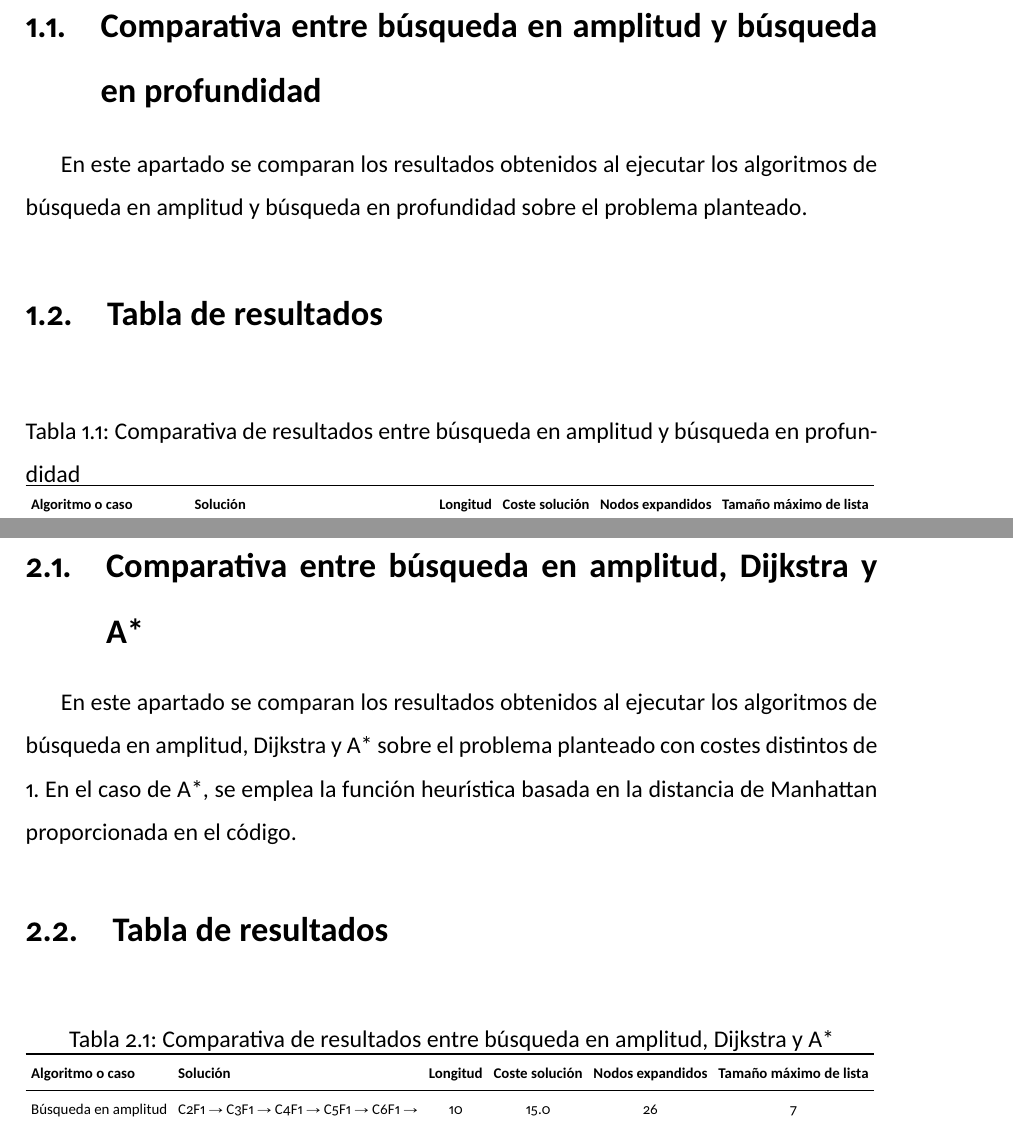
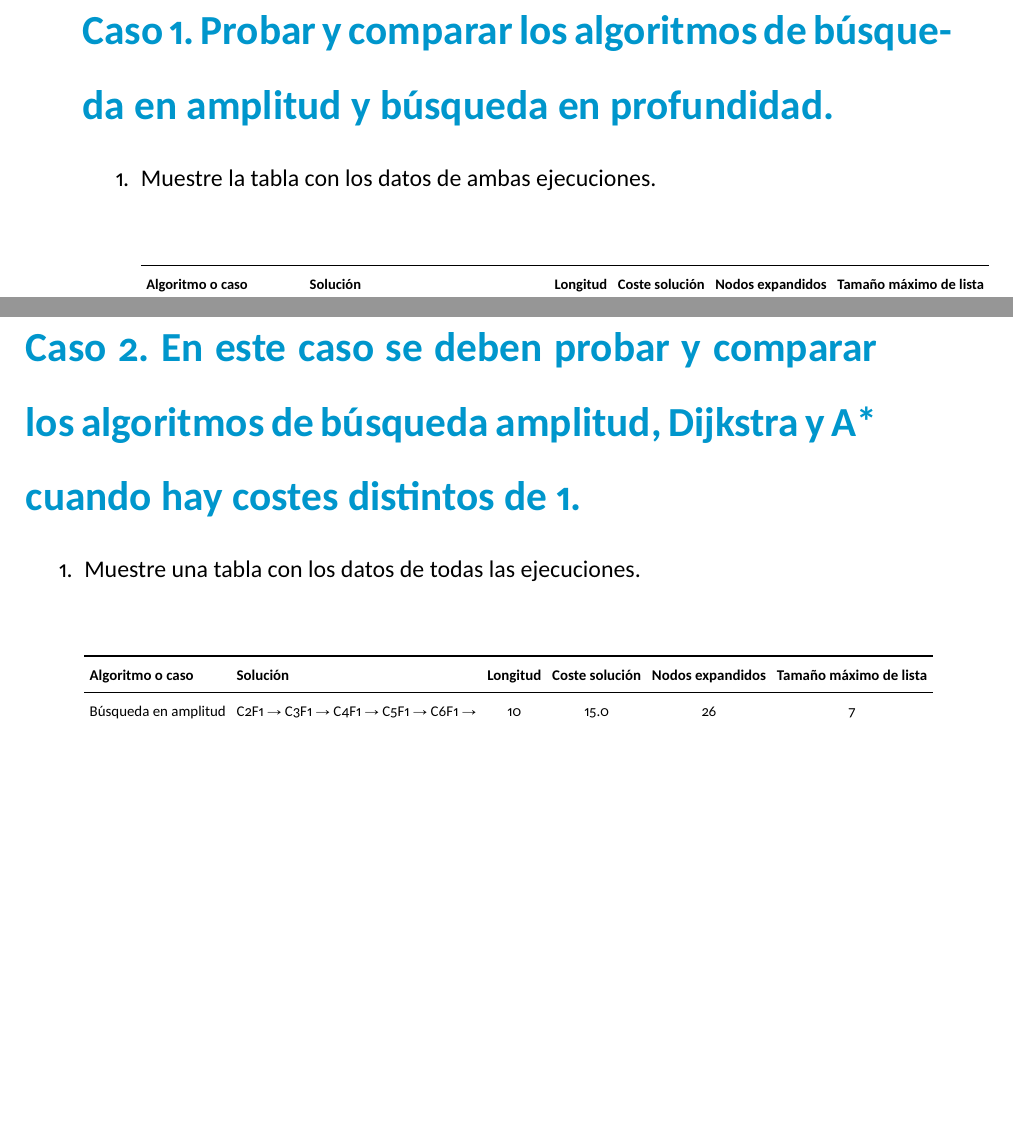
Before and after one commit to jgallego9/unir-ia-rpa, a LaTeX book (act1-rpa/doc/act1-rpa.tex): two parts of pages 2 and 4 of 12 before the commit and two parts of pages 2 and 3 of 9 after it, joined at a grey line, cut at the place of the change, the shorter picture padded with empty space. The pictures show the PDF file act1-rpa/doc/act1-rpa.pdf that the author committed with the source.

Commit message:
act1: end activity

```diff
--- a/act1-rpa/doc/act1-rpa.tex
+++ b/act1-rpa/doc/act1-rpa.tex
@@ -55,15 +64,10 @@
 
-\chapter{Caso 1}
+\section{Probar y comparar los algoritmos de búsqueda en amplitud y búsqueda en profundidad.}
 
-\section{Comparativa entre búsqueda en amplitud y búsqueda en profundidad}
+\begin{enumerate}
+	\item Muestre la tabla con los datos de ambas ejecuciones.
 
-En este apartado se comparan los resultados obtenidos al ejecutar los algoritmos de búsqueda en amplitud y búsqueda en profundidad sobre el problema planteado.
-
-\section{Tabla de resultados}
-
-\begin{table}[htbp]
-\centering
-\caption{Comparativa de resultados entre búsqueda en amplitud y búsqueda en profundidad}
+	\begin{center}
 	\small
 	\setlength{\tabcolsep}{4pt}
 	\resizebox{\textwidth}{!}{%
@@ -76,5 +80,5 @@ Búsqueda en profundidad & C2F1 $\rightarrow$ C1F1 $\rightarrow$ C1F2 $\rightarr
 	\bottomrule
 	\end{tabular}
 	}
-\end{table}
+	\end{center}
 
@@ -91,25 +90,17 @@ Búsqueda en profundidad & C2F1 $\rightarrow$ C1F1 $\rightarrow$ C1F2 $\rightarr
 
 	Profundidad no obtiene un resultado óptimo, su coste de solución es de 15. Esto se debe a que exploró la primera columna completamente por lo que no va encontrar el camino que llega a la solución yendo a la derecha en lugar de bajar.
 
-	\vspace{2cm}
-
 	\item ¿Cuál de los dos algoritmos es más eficiente en este caso particular? Justifique su respuesta.
 
     En cuanto a la eficiencia de los algoritmos, la búsqueda en amplitud es más eficiente en términos de complejidad espacial, ya que su tamaño máximo de lista es menor que el de la búsqueda en profundidad. Sin embargo, en términos de complejidad temporal, la búsqueda en profundidad es más eficiente al expandir menos nodos para encontrar una solución.
-	\vspace{3cm}
 \end{enumerate}
 
-\chapter{Caso 2}
+\section{En este caso se deben probar y comparar los algoritmos de búsqueda amplitud, Dijkstra y A* cuando hay costes distintos de 1.}
 
-\section{Comparativa entre búsqueda en amplitud, Dijkstra y A*}
+\begin{enumerate}
+	\item Muestre una tabla con los datos de todas las ejecuciones.
 
-En este apartado se comparan los resultados obtenidos al ejecutar los algoritmos de búsqueda en amplitud, Dijkstra y A* sobre el problema planteado con costes distintos de 1. En el caso de A*, se emplea la función heurística basada en la distancia de Manhattan proporcionada en el código.
-
-\section{Tabla de resultados}
-
-\begin{table}[htbp]
-\centering
-\caption{Comparativa de resultados entre búsqueda en amplitud, Dijkstra y A*}
+	\begin{center}
 	\small
 	\setlength{\tabcolsep}{4pt}
 	\resizebox{\textwidth}{!}{%
@@ -123,4 +114,3 @@ A* & C2F1 $\rightarrow$ C1F1 $\rightarrow$ C1F2 $\rightarrow$ C1F3 $\rightarrow$
 	\bottomrule
 	\end{tabular}
 	}
-\end{table}
@@ -133,11 +120,9 @@ A* & C2F1 $\rightarrow$ C1F1 $\rightarrow$ C1F2 $\rightarrow$ C1F3 $\rightarrow$
 
 	Dijkstra obtiene el camino de coste óptimo. Al ser un algoritmo de búsqueda de coste uniforme, asegura que siempre encontrará la solución con el menor coste total. El coste de la solución es de 14 y cambia con respecto a la búsqueda en amplitud porque se penalizan los movimientos hacia la izquierda.
 
-	\vspace{2cm}
-
 	\item ¿Obtiene A* el camino de coste óptimo?
 
-	A* también obtiene el camino con coste óptimo, en este caso el mismo que el algoritmo anterior. Viendo el código de la heurística (1) se puede observar que es la distancia de Manhattan, una heurística admisible, por lo que se garantiza que A* encontrará la solución óptima.
+	A* también obtiene el camino con coste óptimo, en este caso el mismo que el algoritmo anterior. Viendo el código de la heurística (\ref{fig:caso2_astar}) se puede observar que es la distancia de Manhattan, una heurística admisible, por lo que se garantiza que A* encontrará la solución óptima.
 
 	\begin{figure}[htbp]
 	\centering
@@ -145,13 +130,9 @@ A* & C2F1 $\rightarrow$ C1F1 $\rightarrow$ C1F2 $\rightarrow$ C1F3 $\rightarrow$
 	\caption{Captura del código de la heurística utilizada en A*}\label{fig:caso2_astar}
 	\end{figure}
 
-	\vspace{2cm}
-
 	\item ¿Cuál de los dos algoritmos (UCS o A*) es más eficiente en el caso planteado?
 
 	En este caso, A* es más eficiente temporalmente ya que expande menos nodos pero es menos eficiente espacialmente ya que su tamaño máximo de lista es mayor.
-
-	\vspace{2cm}
 
 	\item ¿Se puede afirmar que las respuestas 2 y 3 siempre serán de este modo, aunque se varíe el mapa?
 
@@ -167,16 +144,11 @@ A* & C2F1 $\rightarrow$ C1F1 $\rightarrow$ C1F2 $\rightarrow$ C1F3 $\rightarrow$
 \end{enumerate}
 
-\chapter{Caso 3}
+\section{En este caso abordamos la comparación de diferentes funciones heurísticas para el mismo algoritmo (A*).}
 
-\section{Comparativa entre heurísticas para A* y referencia con UCS}
+\begin{enumerate}
+	\item Muestre una tabla con los datos de todas las ejecuciones.
 
-En este apartado se comparan los resultados obtenidos al ejecutar el algoritmo A* con distintas funciones heurísticas, utilizando como referencia el resultado obtenido con UCS (Dijkstra).
-
-\section{Tabla de resultados}
-
-\begin{table}[htbp]
-\centering
-\caption{Comparativa de resultados entre UCS y A* con distintas heurísticas}
+	\begin{center}
 	\small
 	\setlength{\tabcolsep}{4pt}
 	\resizebox{\textwidth}{!}{%
@@ -191,11 +163,7 @@ A* con heurística 3 & C2F1 $\rightarrow$ C3F1 $\rightarrow$ C4F1 $\rightarrow$
 	\bottomrule
 	\end{tabular}
 	}
-\end{table}
-
-\section{Análisis de los resultados}
-
-\begin{enumerate}
+	\end{center}
 
 	\item Muestre la captura de las soluciones obtenidas para cada ejecución.
 
```
Also changed, not shown: act1-rpa/doc/act1-rpa.pdf, act1-rpa/doc/act1-rpa.tex (47 more changed lines), 1 other file. Lines whose indentation alone changed are shown as unchanged.
